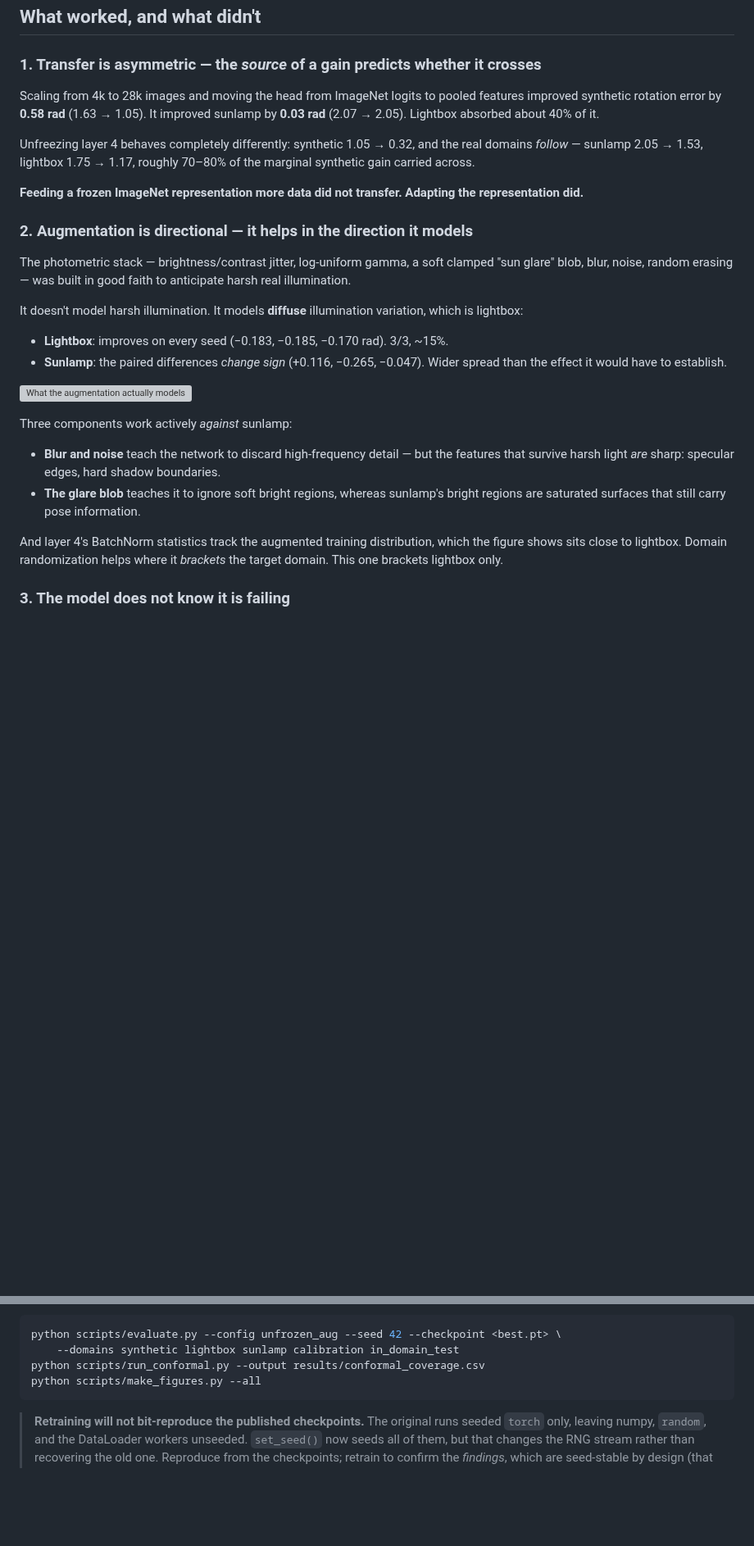
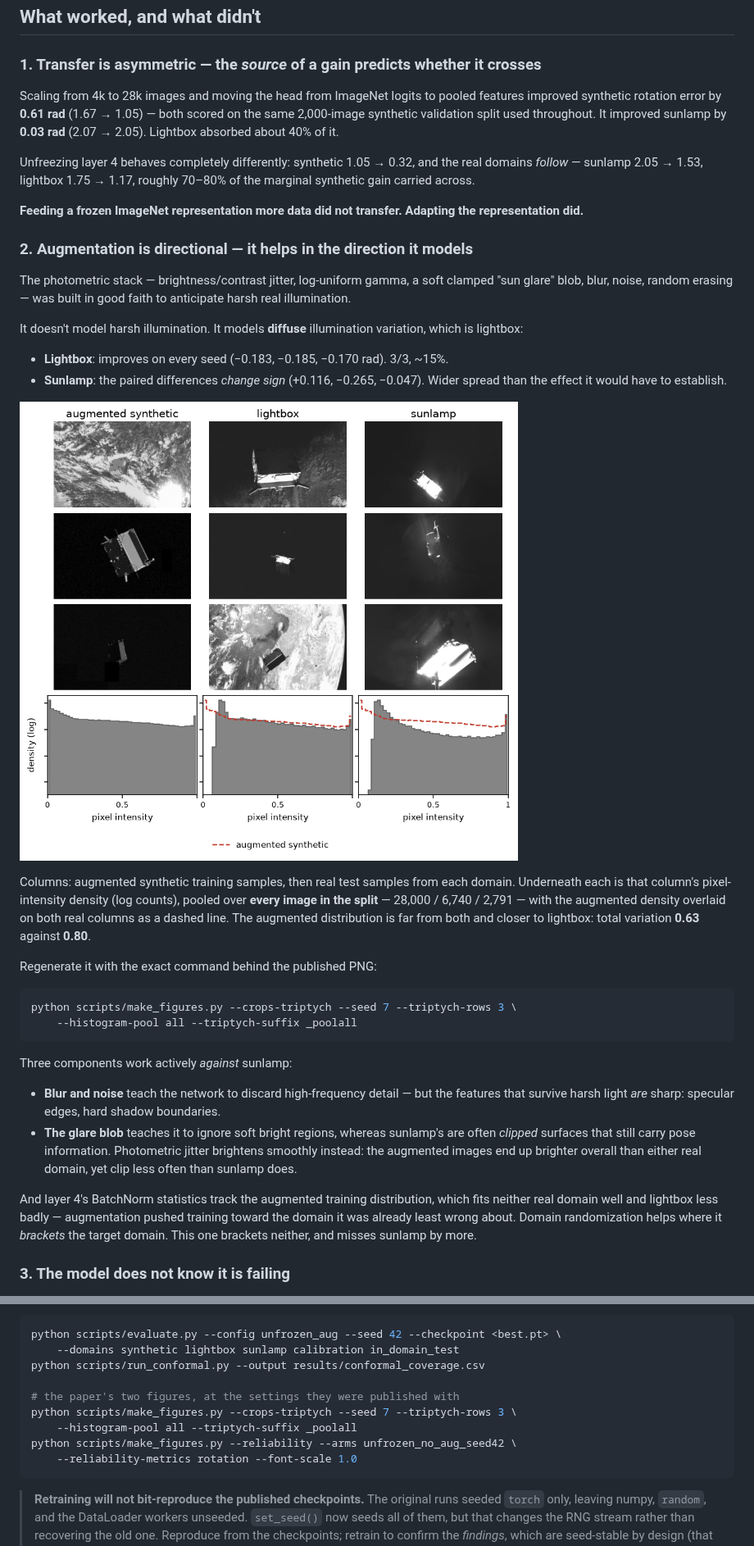
Before and after one commit to lokindoo/spacecraft-pose-estimation, a Markdown page: README.md, 2 parts joined by grey strips. Shown at 82% size. GitHub-like rendering; pictures changed too: figures/crops_triptych_poolall.png (added); blank space fills up the shorter version; grey boxes are pictures that could not be loaded.

Commit message:
Sync docs with the latest paper

````diff
--- a/README.md
+++ b/README.md
@@ -99,7 +112,8 @@ python scripts/reproduce_table.py --from-checkpoints <checkpoint-dir>
 ### 1. Transfer is asymmetric — the *source* of a gain predicts whether it crosses
 
 Scaling from 4k to 28k images and moving the head from ImageNet logits to pooled
-features improved synthetic rotation error by **0.58 rad** (1.63 → 1.05). It
+features improved synthetic rotation error by **0.61 rad** (1.67 → 1.05) — both
+scored on the same 2,000-image synthetic validation split used throughout. It
 improved sunlamp by **0.03 rad** (2.07 → 2.05). Lightbox absorbed about 40% of
 it.
 
@@ -123,10 +137,21 @@ variation, which is lightbox:
 - **Sunlamp**: the paired differences *change sign* (+0.116, −0.265, −0.047).
   Wider spread than the effect it would have to establish.
 
-![What the augmentation actually models](figures/crops.png)
+![What the augmentation actually models](figures/crops_triptych_poolall.png)
 
-<!-- TODO: copy train_transforms_2rows.png and real_2rows.png into figures/, or
-     regenerate with: python scripts/make_figures.py --crops -->
+Columns: augmented synthetic training samples, then real test samples from each
+domain. Underneath each is that column's pixel-intensity density (log counts),
+pooled over **every image in the split** — 28,000 / 6,740 / 2,791 — with the
+augmented density overlaid on both real columns as a dashed line. The augmented
+distribution is far from both and closer to lightbox: total variation **0.63**
+against **0.80**.
+
+Regenerate it with the exact command behind the published PNG:
+
+```bash
+python scripts/make_figures.py --crops-triptych --seed 7 --triptych-rows 3 \
+    --histogram-pool all --triptych-suffix _poolall
+```
 
 Three components work actively *against* sunlamp:
 
@@ -134,11 +159,15 @@ Three components work actively *against* sunlamp:
   the features that survive harsh light *are* sharp: specular edges, hard shadow
   boundaries.
 - **The glare blob** teaches it to ignore soft bright regions, whereas sunlamp's
-  bright regions are saturated surfaces that still carry pose information.
+  are often *clipped* surfaces that still carry pose information. Photometric
+  jitter brightens smoothly instead: the augmented images end up brighter overall
+  than either real domain, yet clip less often than sunlamp does.
 
 And layer 4's BatchNorm statistics track the augmented training distribution,
-which the figure shows sits close to lightbox. Domain randomization helps where
-it *brackets* the target domain. This one brackets lightbox only.
+which fits neither real domain well and lightbox less badly — augmentation pushed
+training toward the domain it was already least wrong about. Domain randomization
+helps where it *brackets* the target domain. This one brackets neither, and
+misses sunlamp by more.
 
 ### 3. The model does not know it is failing
 
@@ -248,7 +277,12 @@ Then evaluate, and run the conformal analysis:
 python scripts/evaluate.py --config unfrozen_aug --seed 42 --checkpoint <best.pt> \
     --domains synthetic lightbox sunlamp calibration in_domain_test
 python scripts/run_conformal.py --output results/conformal_coverage.csv
-python scripts/make_figures.py --all
+
+# the paper's two figures, at the settings they were published with
+python scripts/make_figures.py --crops-triptych --seed 7 --triptych-rows 3 \
+    --histogram-pool all --triptych-suffix _poolall
+python scripts/make_figures.py --reliability --arms unfrozen_no_aug_seed42 \
+    --reliability-metrics rotation --font-scale 1.0
 ```
 
 > **Retraining will not bit-reproduce the published checkpoints.** The original
````
Also changed, not shown: other parts of README.md (+18 -5 lines), model_card.md (+4 -3 lines), 4 other files.
